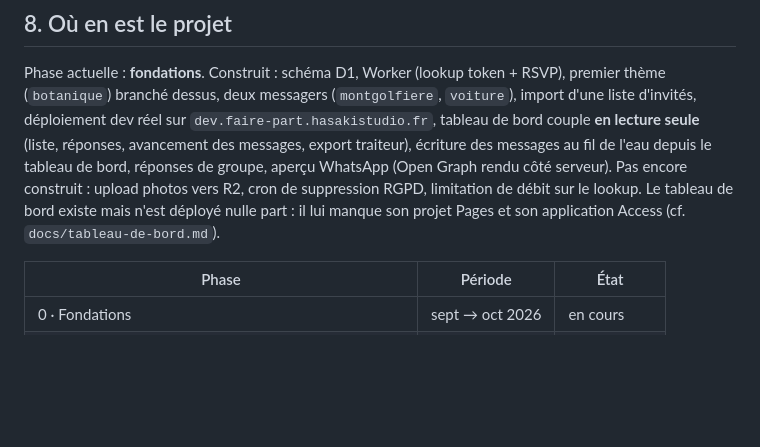
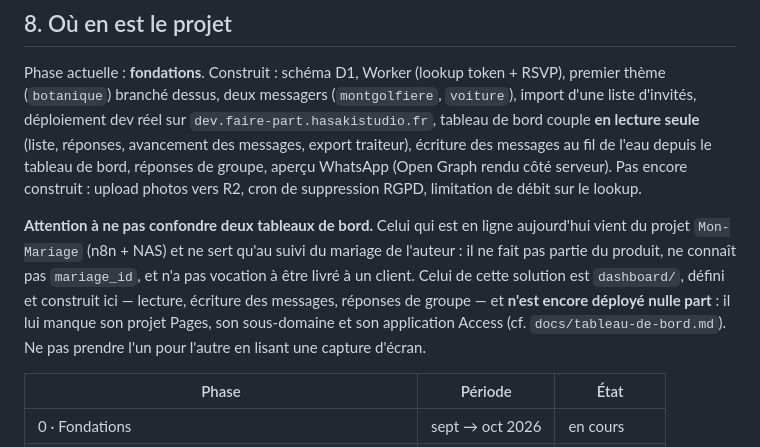
Before and after one commit to hasaki-studio/saas.faire-part, a Markdown page: CLAUDE.md, the part around the change. GitHub-like rendering; blank space fills up the shorter version.

Commit message:
Distingue les deux tableaux de bord dans le contexte
Celui qui est en ligne vient du projet Mon-Mariage (n8n + NAS) et ne sert qu'au
suivi du mariage de l'auteur : il ne connaît pas mariage_id et n'a pas vocation
à être livré. Celui du produit est dashboard/, défini et construit ici, et
n'est encore déployé nulle part.

Sans cette distinction, une capture d'écran du premier laisse croire que le
second est en ligne, et la prochaine session sautera une mise en service qui
reste entièrement à faire.

Co-Authored-By: Claude Opus 5 <noreply@anthropic.com>
Claude-Session: https://claude.ai/code/session_01Tv4juF3vyj4EtCMRx7L8oT

```diff
--- a/CLAUDE.md
+++ b/CLAUDE.md
@@ -298,9 +298,17 @@ RSVP), premier thème (`botanique`) branché dessus, deux messagers (`montgolfie
 (liste, réponses, avancement des messages, export traiteur), écriture des
 messages au fil de l'eau depuis le tableau de bord, réponses de groupe, aperçu
 WhatsApp (Open Graph rendu côté serveur). Pas encore construit : upload photos
-vers R2, cron de suppression RGPD, limitation de débit sur le lookup. Le tableau de bord existe
-mais n'est déployé nulle part : il lui manque son projet Pages et son
-application Access (cf. `docs/tableau-de-bord.md`).
+vers R2, cron de suppression RGPD, limitation de débit sur le lookup.
+
+**Attention à ne pas confondre deux tableaux de bord.** Celui qui est en ligne
+aujourd'hui vient du projet `Mon-Mariage` (n8n + NAS) et ne sert qu'au suivi du
+mariage de l'auteur : il ne fait pas partie du produit, ne connaît pas
+`mariage_id`, et n'a pas vocation à être livré à un client. Celui de cette
+solution est `dashboard/`, défini et construit ici — lecture, écriture des
+messages, réponses de groupe — et **n'est encore déployé nulle part** : il lui
+manque son projet Pages, son sous-domaine et son application Access
+(cf. `docs/tableau-de-bord.md`). Ne pas prendre l'un pour l'autre en lisant une
+capture d'écran.
 
 | Phase | Période | État |
 |---|---|---|
```
Also changed, not shown: docs/tableau-de-bord.md (+4 -0 lines).
